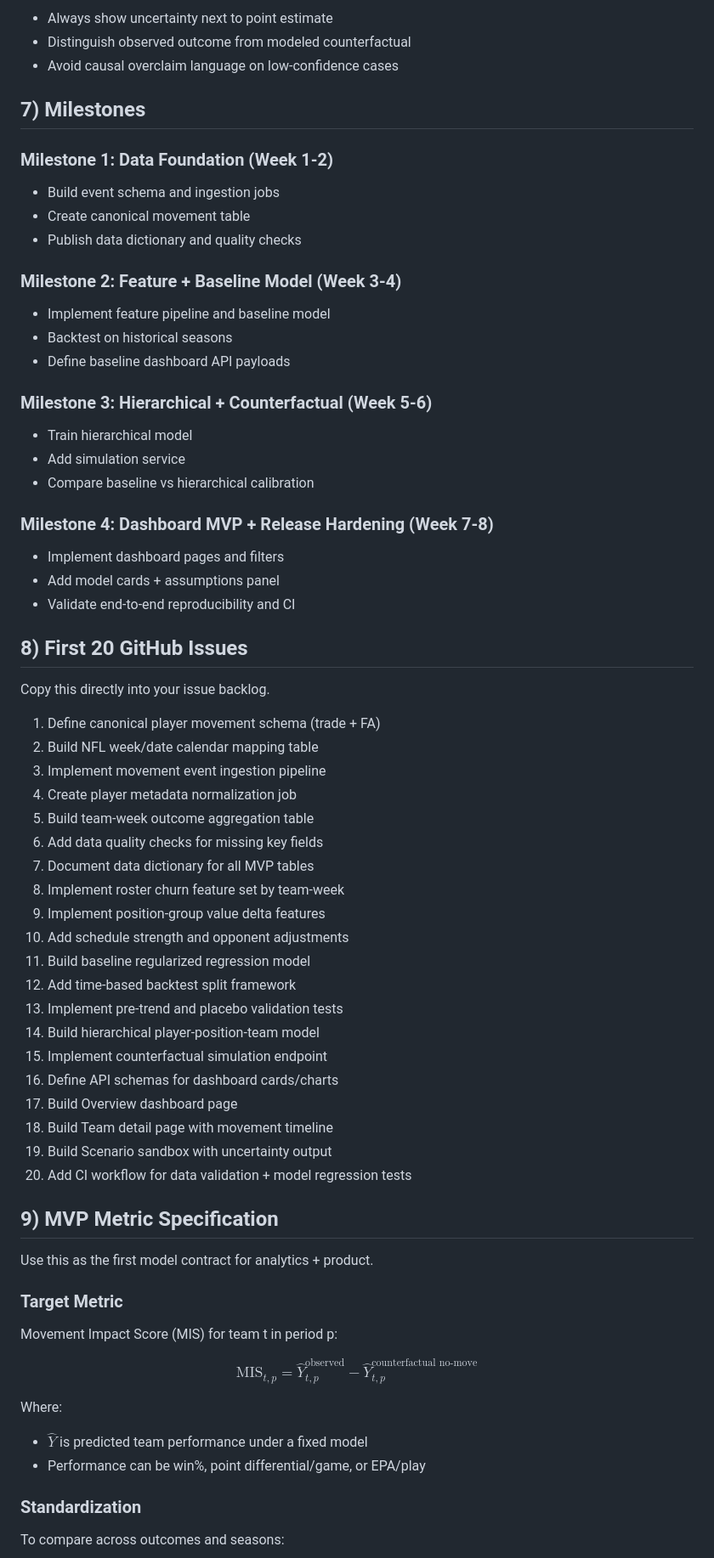
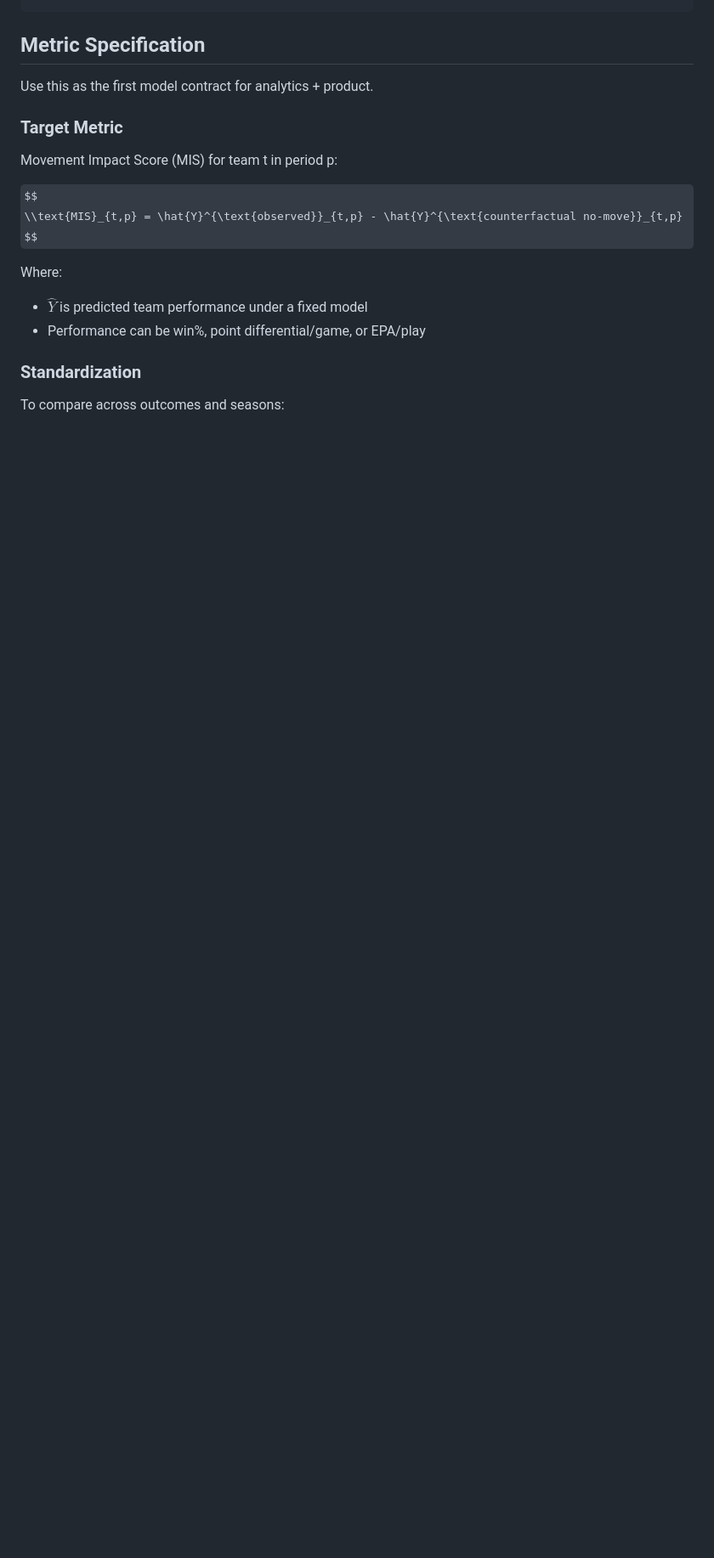
Before and after one commit to rmallorybpc/nflanalysis, a Markdown page: README.md, the part around one of its changes. Shown at 85% size. Drawn GitHub-style; some formulas as TeX source; blank space fills up the shorter version.

```diff
--- a/README.md
+++ b/README.md
@@ -157,59 +61,4 @@ Main branch live pages:
-- Always show uncertainty next to point estimate
-- Distinguish observed outcome from modeled counterfactual
-- Avoid causal overclaim language on low-confidence cases
-
-## 7) Milestones
-
-### Milestone 1: Data Foundation (Week 1-2)
-
-- Build event schema and ingestion jobs
-- Create canonical movement table
-- Publish data dictionary and quality checks
-
-### Milestone 2: Feature + Baseline Model (Week 3-4)
-
-- Implement feature pipeline and baseline model
-- Backtest on historical seasons
-- Define baseline dashboard API payloads
-
-### Milestone 3: Hierarchical + Counterfactual (Week 5-6)
-
-- Train hierarchical model
-- Add simulation service
-- Compare baseline vs hierarchical calibration
-
-### Milestone 4: Dashboard MVP + Release Hardening (Week 7-8)
-
-- Implement dashboard pages and filters
-- Add model cards + assumptions panel
-- Validate end-to-end reproducibility and CI
-
-## 8) First 20 GitHub Issues
-
-Copy this directly into your issue backlog.
-
-1. Define canonical player movement schema (trade + FA)
-2. Build NFL week/date calendar mapping table
-3. Implement movement event ingestion pipeline
-4. Create player metadata normalization job
-5. Build team-week outcome aggregation table
-6. Add data quality checks for missing key fields
-7. Document data dictionary for all MVP tables
-8. Implement roster churn feature set by team-week
-9. Implement position-group value delta features
-10. Add schedule strength and opponent adjustments
-11. Build baseline regularized regression model
-12. Add time-based backtest split framework
-13. Implement pre-trend and placebo validation tests
-14. Build hierarchical player-position-team model
-15. Implement counterfactual simulation endpoint
-16. Define API schemas for dashboard cards/charts
-17. Build Overview dashboard page
-18. Build Team detail page with movement timeline
-19. Build Scenario sandbox with uncertainty output
-20. Add CI workflow for data validation + model regression tests
-
-## 9) MVP Metric Specification
+## Metric Specification
 
 Use this as the first model contract for analytics + product.
 
@@ -218,7 +67,7 @@ Use this as the first model contract for analytics + product.
 Movement Impact Score (MIS) for team t in period p:
 
 $$
-\text{MIS}_{t,p} = \hat{Y}^{\text{observed}}_{t,p} - \hat{Y}^{\text{counterfactual no-move}}_{t,p}
+\\text{MIS}_{t,p} = \hat{Y}^{\text{observed}}_{t,p} - \hat{Y}^{\text{counterfactual no-move}}_{t,p}
 $$
 
 Where:
```
Also changed, not shown: other parts of README.md (+42 -212 lines).
